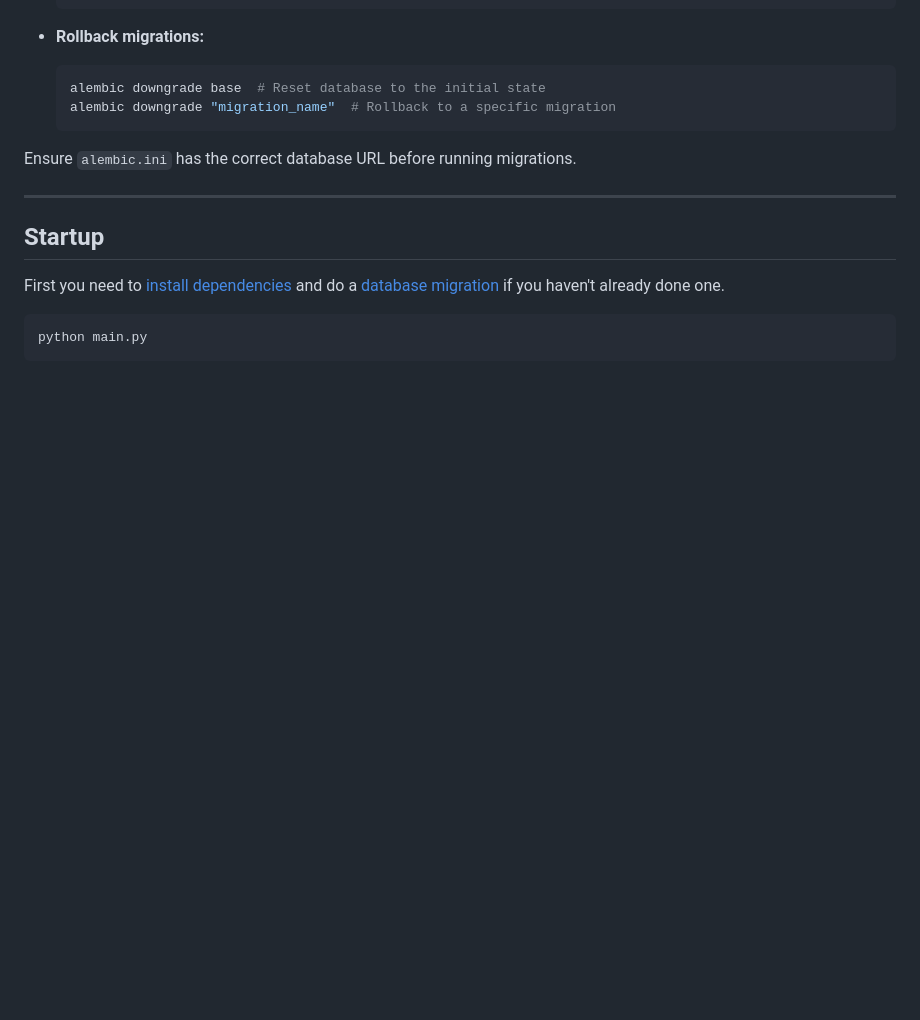
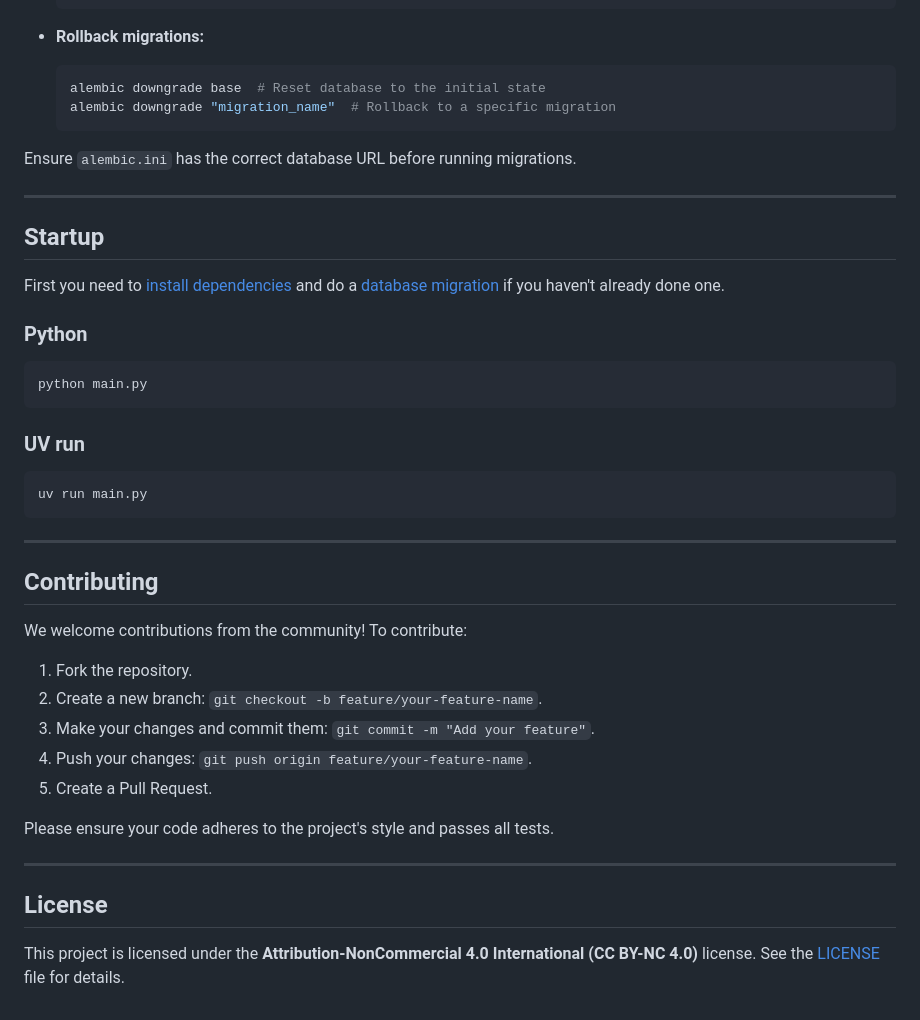
Before and after one commit to devvsima/dating-bot, a Markdown page: readme.md, the part around the change printed below. Drawn GitHub-style; blank space fills up the shorter version.

````diff
--- a/readme.md
+++ b/readme.md
@@ -128,6 +158,31 @@ Ensure `alembic.ini` has the correct database URL before running migrations.
 
 First you need to [install dependencies](#Install) and do a [database migration](#Migrations) if you haven't already done one.
 
+### Python
 ```bash
 python main.py
 ```
+
+### UV run
+```bash
+uv run main.py
+```
+---
+
+## Contributing
+
+We welcome contributions from the community! To contribute:
+
+1. Fork the repository.
+2. Create a new branch: `git checkout -b feature/your-feature-name`.
+3. Make your changes and commit them: `git commit -m "Add your feature"`.
+4. Push your changes: `git push origin feature/your-feature-name`.
+5. Create a Pull Request.
+
+Please ensure your code adheres to the project's style and passes all tests.
+
+---
+
+## License
+
+This project is licensed under the **Attribution-NonCommercial 4.0 International (CC BY-NC 4.0)** license. See the [LICENSE](./LICENSE) file for details.
````
Also changed, not shown: other parts of readme.md (+34 -4 lines).
